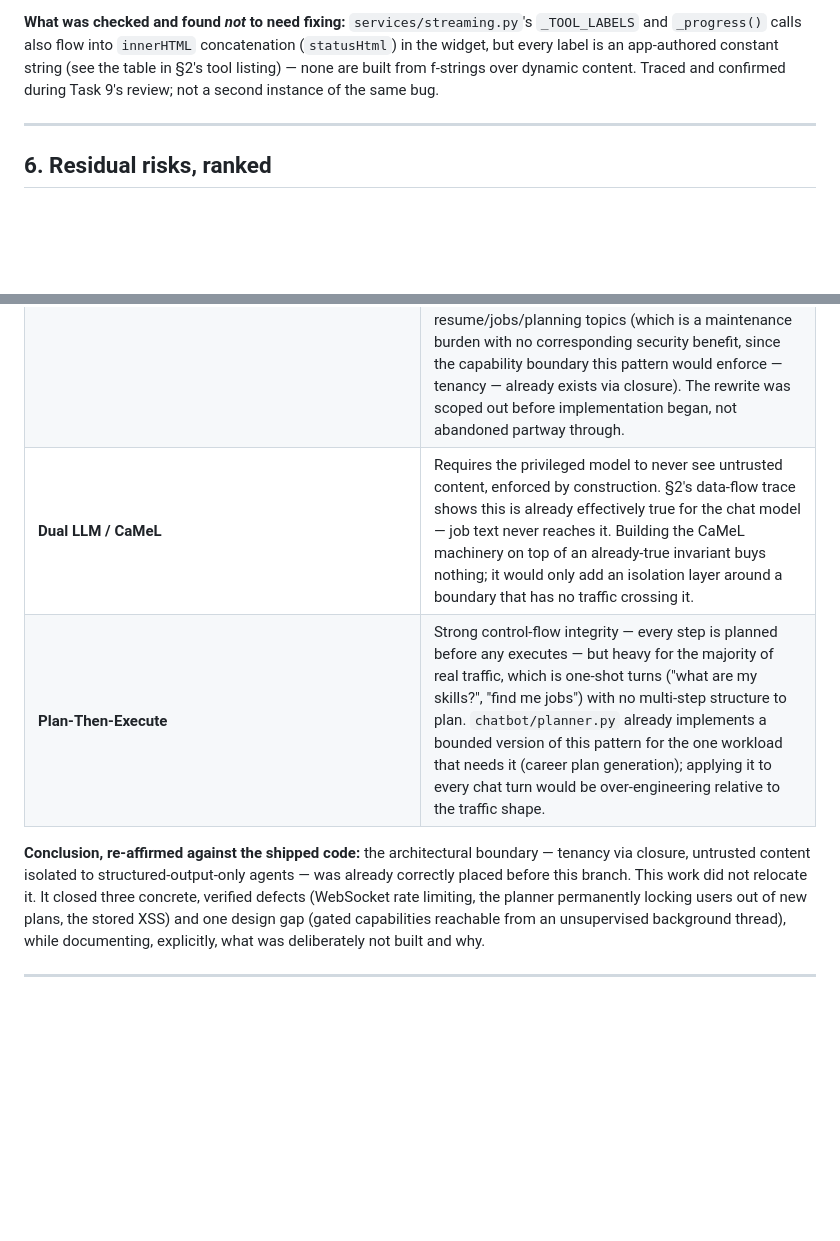
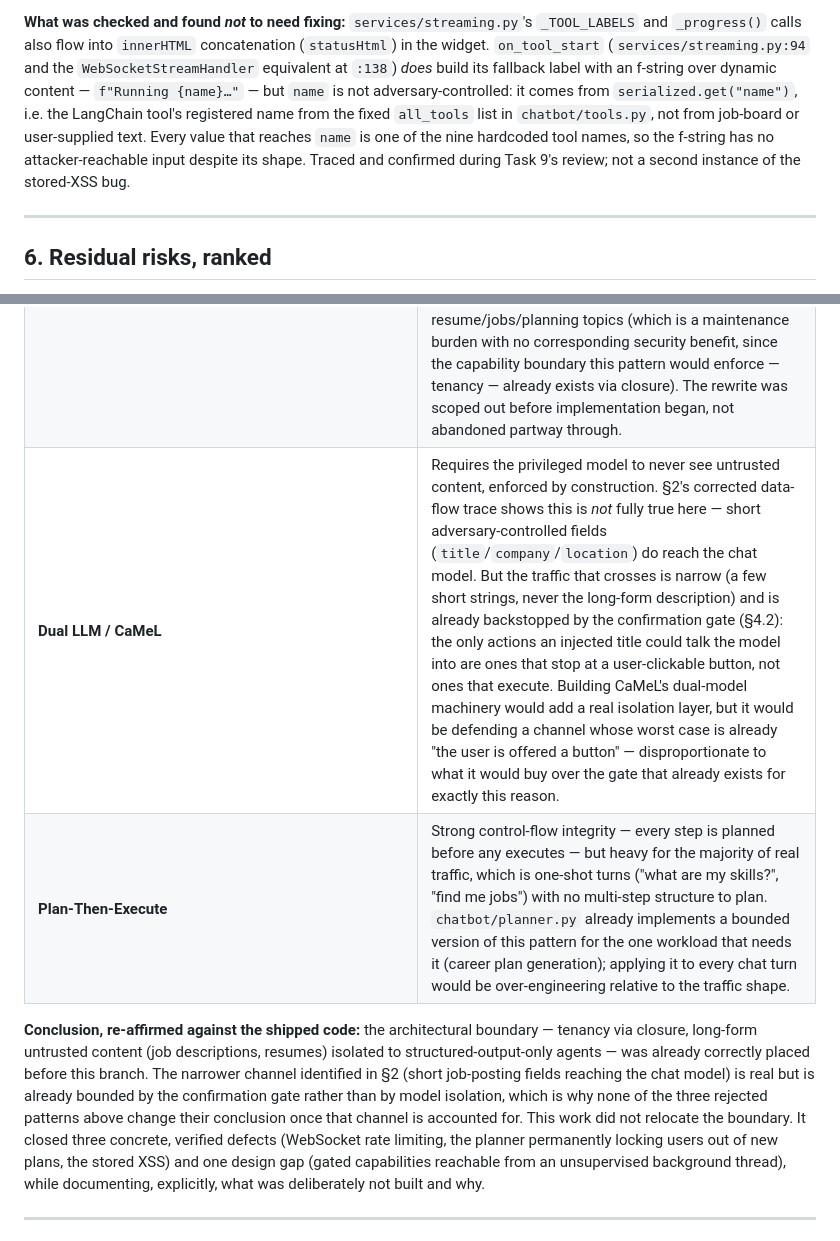
Before and after one commit to Hao1998/AICareerCoach, a Markdown page: docs/THREAT_MODEL.md, 2 parts joined by grey strips. GitHub-like rendering; blank space fills up the shorter version.

```diff
--- a/docs/THREAT_MODEL.md
+++ b/docs/THREAT_MODEL.md
@@ -275,9 +307,14 @@ concern as well.
 
 **What was checked and found *not* to need fixing:** `services/streaming.py`'s
 `_TOOL_LABELS` and `_progress()` calls also flow into `innerHTML` concatenation
-(`statusHtml`) in the widget, but every label is an app-authored constant string (see the
-table in §2's tool listing) — none are built from f-strings over dynamic content. Traced and
-confirmed during Task 9's review; not a second instance of the same bug.
+(`statusHtml`) in the widget. `on_tool_start` (`services/streaming.py:94` and the
+`WebSocketStreamHandler` equivalent at `:138`) *does* build its fallback label with an
+f-string over dynamic content — `f"Running {name}…"` — but `name` is not adversary-controlled:
+it comes from `serialized.get("name")`, i.e. the LangChain tool's registered name from the
+fixed `all_tools` list in `chatbot/tools.py`, not from job-board or user-supplied text. Every
+value that reaches `name` is one of the nine hardcoded tool names, so the f-string has no
+attacker-reachable input despite its shape. Traced and confirmed during Task 9's review; not a
+second instance of the stored-XSS bug.
 
 ---
 
@@ -342,12 +379,16 @@ against the code, not merely restated:
 |---|---|
 | **Action-Selector** | Defined as agents that trigger tools but cannot act on their responses — no feedback loop. The chatbot's entire product value *is* the feedback loop (read tool output, discuss it with the user). Adopting this pattern is mutually exclusive with the product. The source paper also documents that selector reliability degrades as action count grows, which argues against this app specifically given its 9-tool surface. |
 | **Flow Controller / phase FSM** (per `AITicketRouting/CHATBOT_FLOW_ARCHITECTURE.md`) | **Not built, deliberately.** Ticket deflection is a funnel with a defined end state, so its phase space is finite and enumerable. Career coaching has no funnel — a user can ask about resumes, jobs, or planning in any order, repeatedly, indefinitely. A literal transplant of the phase-FSM pattern yields either one catch-all `AWAITING_ANYTHING` phase (which buys nothing over the current design) or a phase explosion that has to enumerate every legal transition between resume/jobs/planning topics (which is a maintenance burden with no corresponding security benefit, since the capability boundary this pattern would enforce — tenancy — already exists via closure). The rewrite was scoped out before implementation began, not abandoned partway through. |
-| **Dual LLM / CaMeL** | Requires the privileged model to never see untrusted content, enforced by construction. §2's data-flow trace shows this is already effectively true for the chat model — job text never reaches it. Building the CaMeL machinery on top of an already-true invariant buys nothing; it would only add an isolation layer around a boundary that has no traffic crossing it. |
+| **Dual LLM / CaMeL** | Requires the privileged model to never see untrusted content, enforced by construction. §2's corrected data-flow trace shows this is *not* fully true here — short adversary-controlled fields (`title`/`company`/`location`) do reach the chat model. But the traffic that crosses is narrow (a few short strings, never the long-form description) and is already backstopped by the confirmation gate (§4.2): the only actions an injected title could talk the model into are ones that stop at a user-clickable button, not ones that execute. Building CaMeL's dual-model machinery would add a real isolation layer, but it would be defending a channel whose worst case is already "the user is offered a button" — disproportionate to what it would buy over the gate that already exists for exactly this reason. |
 | **Plan-Then-Execute** | Strong control-flow integrity — every step is planned before any executes — but heavy for the majority of real traffic, which is one-shot turns ("what are my skills?", "find me jobs") with no multi-step structure to plan. `chatbot/planner.py` already implements a bounded version of this pattern for the one workload that needs it (career plan generation); applying it to every chat turn would be over-engineering relative to the traffic shape. |
 
 **Conclusion, re-affirmed against the shipped code:** the architectural boundary — tenancy
-via closure, untrusted content isolated to structured-output-only agents — was already
-correctly placed before this branch. This work did not relocate it. It closed three
+via closure, long-form untrusted content (job descriptions, resumes) isolated to
+structured-output-only agents — was already correctly placed before this branch. The
+narrower channel identified in §2 (short job-posting fields reaching the chat model) is real
+but is already bounded by the confirmation gate rather than by model isolation, which is why
+none of the three rejected patterns above change their conclusion once that channel is
+accounted for. This work did not relocate the boundary. It closed three
 concrete, verified defects (WebSocket rate limiting, the planner permanently locking users
 out of new plans, the stored XSS) and one design gap (gated capabilities reachable from an
 unsupervised background thread), while documenting, explicitly, what was deliberately not
```
Also changed, not shown: other parts of docs/THREAT_MODEL.md (+44 -12 lines).
